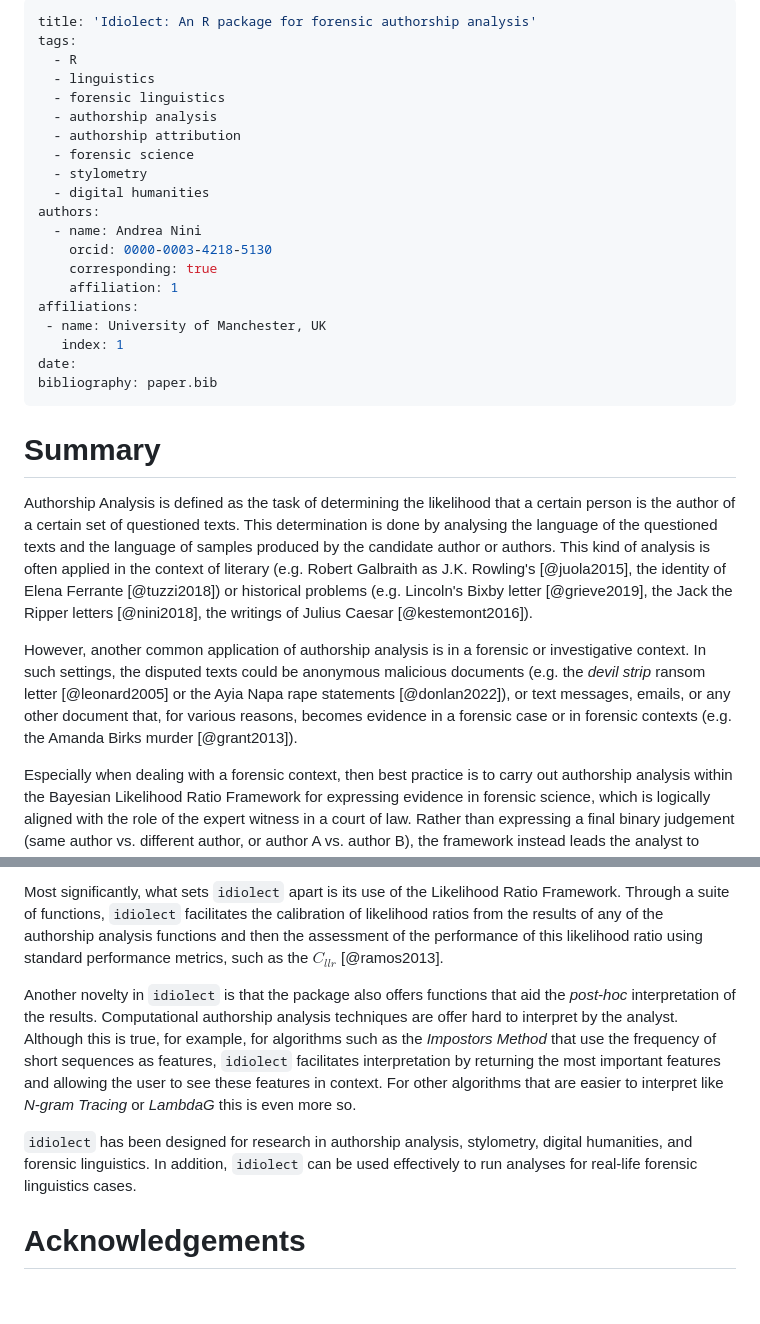
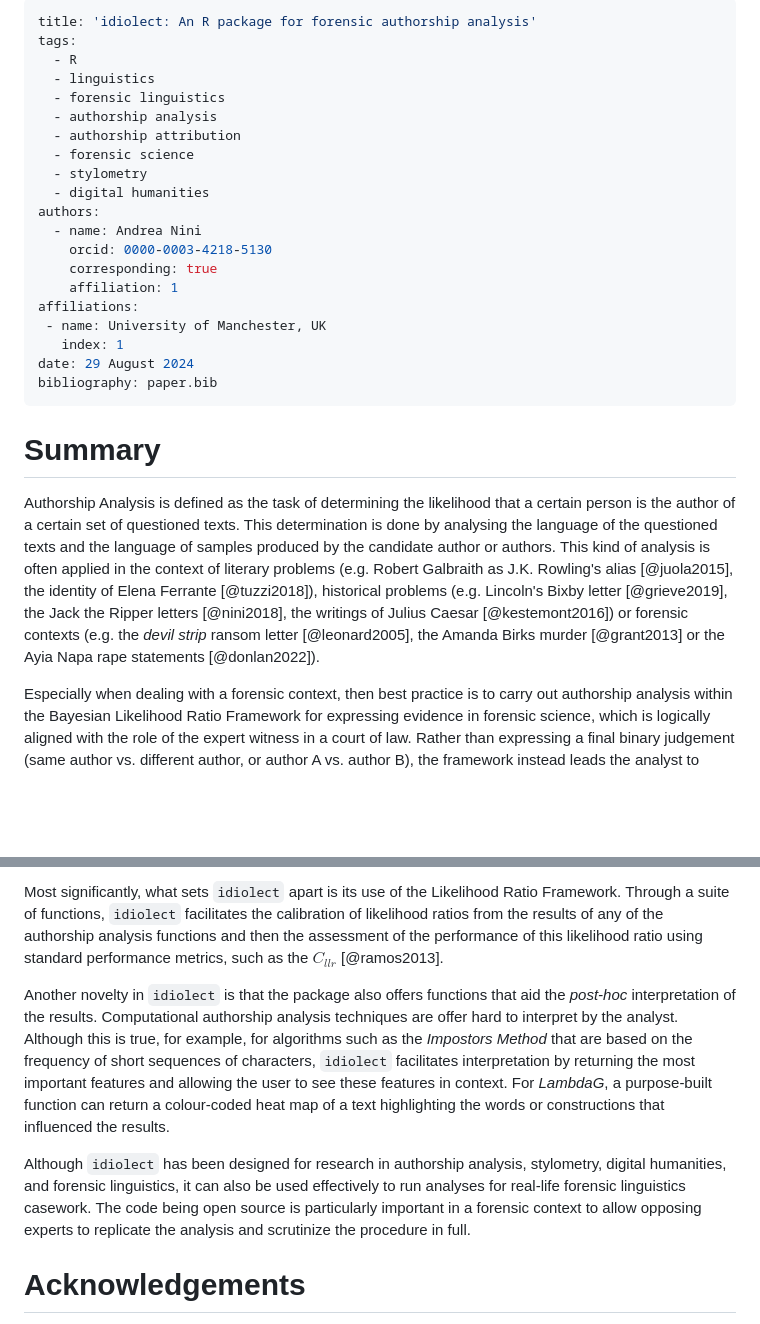
Before and after one commit to andreanini/idiolect, a Markdown page: JOSS-paper/paper.md, 2 parts joined by grey strips. Rendered like a GitHub page; blank space fills up the shorter version.

Commit message:
first full draft

```diff
--- a/JOSS-paper/paper.md
+++ b/JOSS-paper/paper.md
@@ -1,5 +1,5 @@
 ---
-title: 'Idiolect: An R package for forensic authorship analysis'
+title: 'idiolect: An R package for forensic authorship analysis'
 tags:
   - R
   - linguistics
@@ -17,15 +17,13 @@ authors:
 affiliations:
  - name: University of Manchester, UK
    index: 1
-date:
+date: 29 August 2024
 bibliography: paper.bib
 ---
 
 # Summary
 
-Authorship Analysis is defined as the task of determining the likelihood that a certain person is the author of a certain set of questioned texts. This determination is done by analysing the language of the questioned texts and the language of samples produced by the candidate author or authors. This kind of analysis is often applied in the context of literary (e.g. Robert Galbraith as J.K. Rowling's [@juola2015], the identity of Elena Ferrante [@tuzzi2018]) or historical problems (e.g. Lincoln's Bixby letter [@grieve2019], the Jack the Ripper letters [@nini2018], the writings of Julius Caesar [@kestemont2016]).
-
-However, another common application of authorship analysis is in a forensic or investigative context. In such settings, the disputed texts could be anonymous malicious documents (e.g. the *devil strip* ransom letter [@leonard2005] or the Ayia Napa rape statements [@donlan2022]), or text messages, emails, or any other document that, for various reasons, becomes evidence in a forensic case or in forensic contexts (e.g. the Amanda Birks murder [@grant2013]).
+Authorship Analysis is defined as the task of determining the likelihood that a certain person is the author of a certain set of questioned texts. This determination is done by analysing the language of the questioned texts and the language of samples produced by the candidate author or authors. This kind of analysis is often applied in the context of literary problems (e.g. Robert Galbraith as J.K. Rowling's alias [@juola2015], the identity of Elena Ferrante [@tuzzi2018]), historical problems (e.g. Lincoln's Bixby letter [@grieve2019], the Jack the Ripper letters [@nini2018], the writings of Julius Caesar [@kestemont2016]) or forensic contexts (e.g. the *devil strip* ransom letter [@leonard2005], the Amanda Birks murder [@grant2013] or the Ayia Napa rape statements [@donlan2022]).
 
 Especially when dealing with a forensic context, then best practice is to carry out authorship analysis within the Bayesian Likelihood Ratio Framework for expressing evidence in forensic science, which is logically aligned with the role of the expert witness in a court of law. Rather than expressing a final binary judgement (same author vs. different author, or author A vs. author B), the framework instead leads the analyst to express the strength of the linguistic evidence in favour or against a set of two competing hypotheses, for example:
 
@@ -40,9 +38,9 @@ Within this context, `idiolect` is an R package that contains functions to pre-p
 
 Most significantly, what sets `idiolect` apart is its use of the Likelihood Ratio Framework. Through a suite of functions, `idiolect` facilitates the calibration of likelihood ratios from the results of any of the authorship analysis functions and then the assessment of the performance of this likelihood ratio using standard performance metrics, such as the $C_{llr}$ [@ramos2013].
 
-Another novelty in `idiolect` is that the package also offers functions that aid the *post-hoc* interpretation of the results. Computational authorship analysis techniques are offer hard to interpret by the analyst. Although this is true, for example, for algorithms such as the *Impostors Method* that use the frequency of short sequences as features, `idiolect` facilitates interpretation by returning the most important features and allowing the user to see these features in context. For other algorithms that are easier to interpret like *N-gram Tracing* or *LambdaG* this is even more so.
+Another novelty in `idiolect` is that the package also offers functions that aid the *post-hoc* interpretation of the results. Computational authorship analysis techniques are offer hard to interpret by the analyst. Although this is true, for example, for algorithms such as the *Impostors Method* that are based on the frequency of short sequences of characters, `idiolect` facilitates interpretation by returning the most important features and allowing the user to see these features in context. For *LambdaG*, a purpose-built function can return a colour-coded heat map of a text highlighting the words or constructions that influenced the results.
 
-`idiolect` has been designed for research in authorship analysis, stylometry, digital humanities, and forensic linguistics. In addition, `idiolect` can be used effectively to run analyses for real-life forensic linguistics cases.
+Although `idiolect` has been designed for research in authorship analysis, stylometry, digital humanities, and forensic linguistics, it can also be used effectively to run analyses for real-life forensic linguistics casework. The code being open source is particularly important in a forensic context to allow opposing experts to replicate the analysis and scrutinize the procedure in full.
 
 # Acknowledgements
 
```
